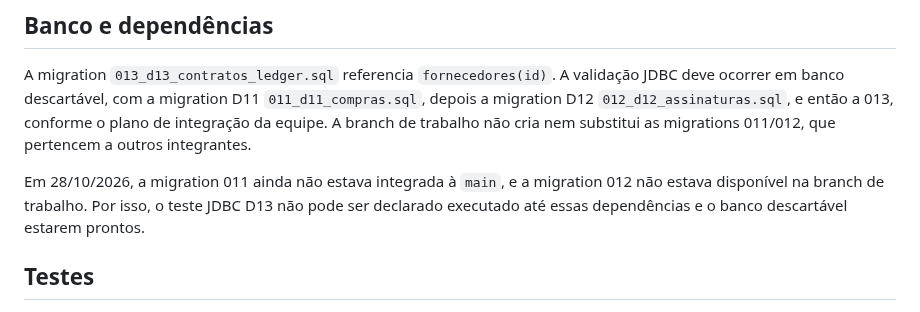
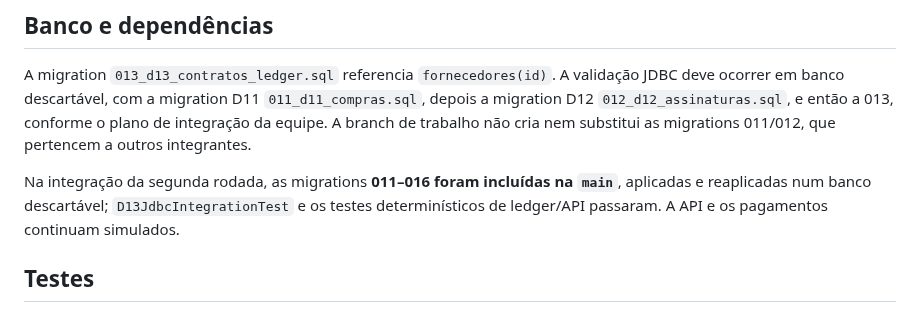
Before and after one commit to athr-ocean/autobotz-motors, a Markdown page: docs/D13_CONTRATOS_LEDGER.md, the part around the change. Rendered like a GitHub page.

Commit message:
docs: atualiza requisitos e evidencias D11-D15

```diff
--- a/docs/D13_CONTRATOS_LEDGER.md
+++ b/docs/D13_CONTRATOS_LEDGER.md
@@ -35,7 +35,7 @@ O status `LIBERACAO_SIMULADA_ELEGIVEL` é uma decisão de elegibilidade da simul
 
 A migration `013_d13_contratos_ledger.sql` referencia `fornecedores(id)`. A validação JDBC deve ocorrer em banco descartável, com a migration D11 `011_d11_compras.sql`, depois a migration D12 `012_d12_assinaturas.sql`, e então a 013, conforme o plano de integração da equipe. A branch de trabalho não cria nem substitui as migrations 011/012, que pertencem a outros integrantes.
 
-Em 28/10/2026, a migration 011 ainda não estava integrada à `main`, e a migration 012 não estava disponível na branch de trabalho. Por isso, o teste JDBC D13 não pode ser declarado executado até essas dependências e o banco descartável estarem prontos.
+Na integração da segunda rodada, as migrations **011–016 foram incluídas na `main`**, aplicadas e reaplicadas num banco descartável; `D13JdbcIntegrationTest` e os testes determinísticos de ledger/API passaram. A API e os pagamentos continuam simulados.
 
 ## Testes
 
```
